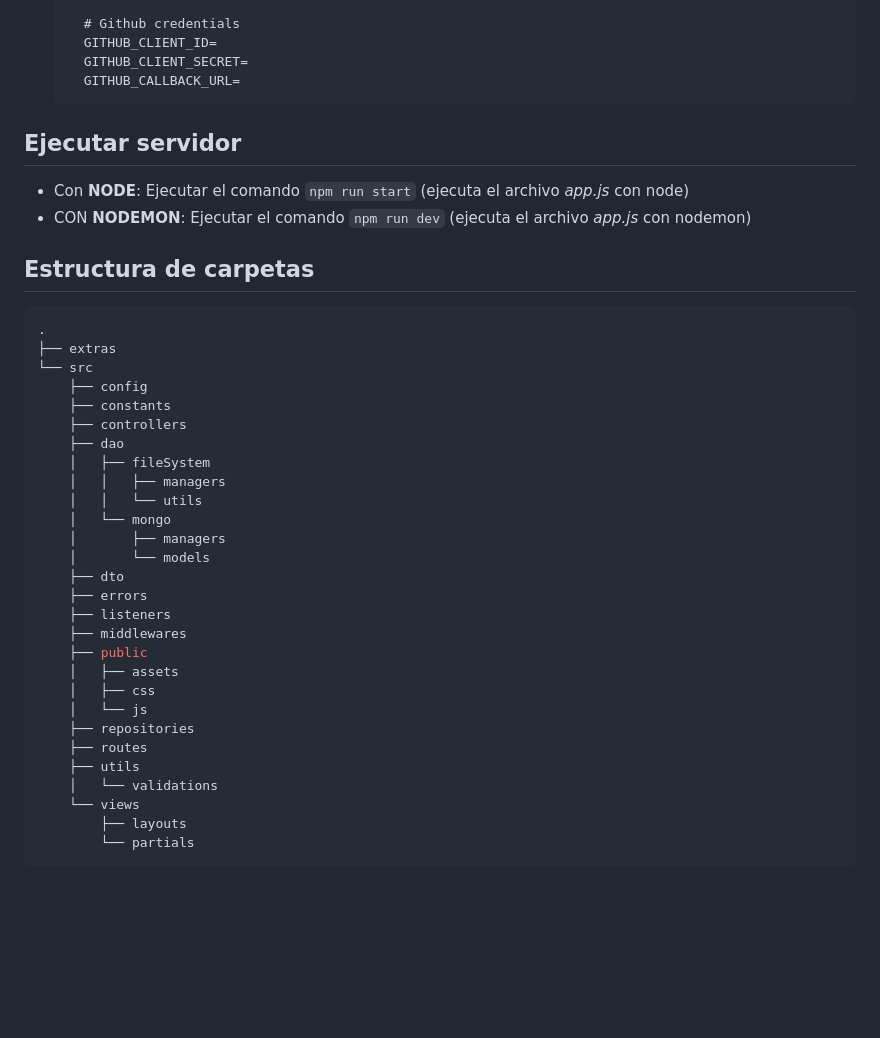
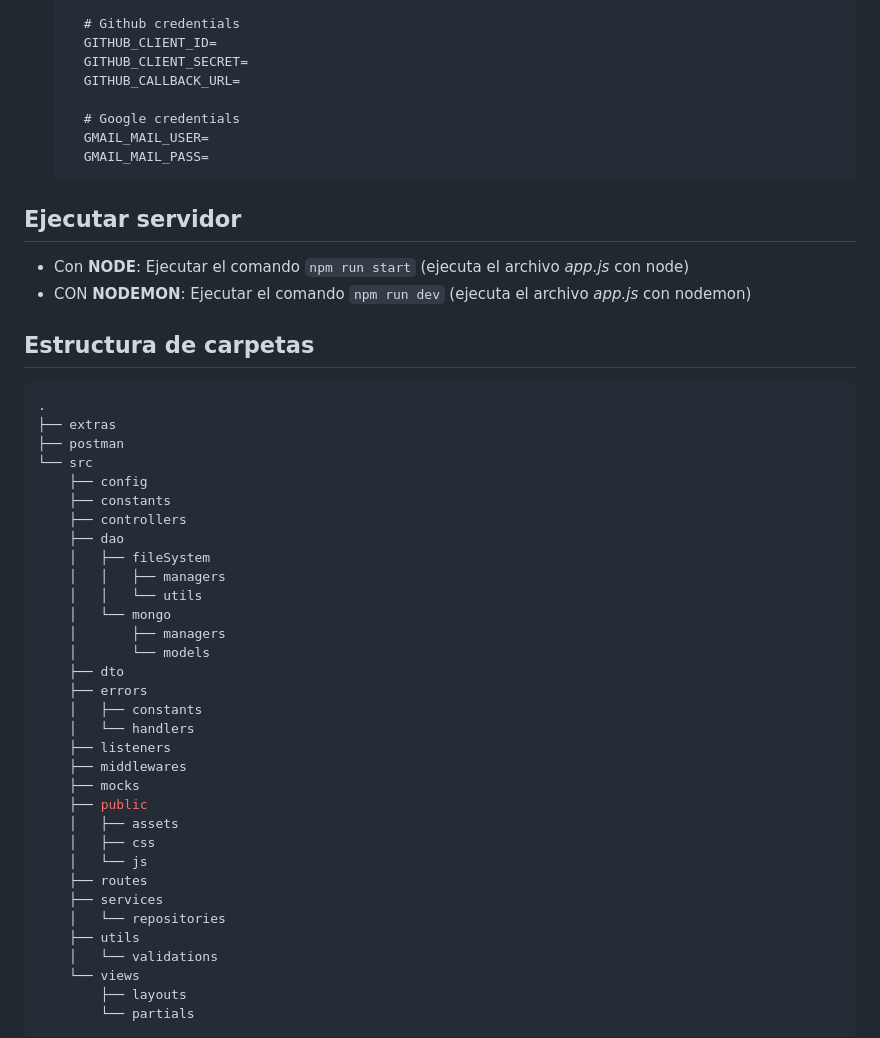
Before and after one commit to DavidScoffield/coderhouse-programacion-backend-entregables, a Markdown page: README.md, the part around the change. GitHub-like rendering; blank space fills up the shorter version.

````diff
--- a/README.md
+++ b/README.md
@@ -46,6 +46,10 @@ Desarrollar el backend de un ecommerce totalmente funcional aplicando los conoci
     GITHUB_CLIENT_ID=
     GITHUB_CLIENT_SECRET=
     GITHUB_CALLBACK_URL=
+
+    # Google credentials
+    GMAIL_MAIL_USER=
+    GMAIL_MAIL_PASS=
   ```
 
 ## Ejecutar servidor
@@ -58,6 +62,7 @@ Desarrollar el backend de un ecommerce totalmente funcional aplicando los conoci
 ```bash
 .
 ├── extras
+├── postman
 └── src
     ├── config
     ├── constants
@@ -71,14 +76,18 @@ Desarrollar el backend de un ecommerce totalmente funcional aplicando los conoci
     │       └── models
     ├── dto
     ├── errors
+    │   ├── constants
+    │   └── handlers
     ├── listeners
     ├── middlewares
+    ├── mocks
     ├── public
     │   ├── assets
     │   ├── css
     │   └── js
-    ├── repositories
     ├── routes
+    ├── services
+    │   └── repositories
     ├── utils
     │   └── validations
     └── views
````
